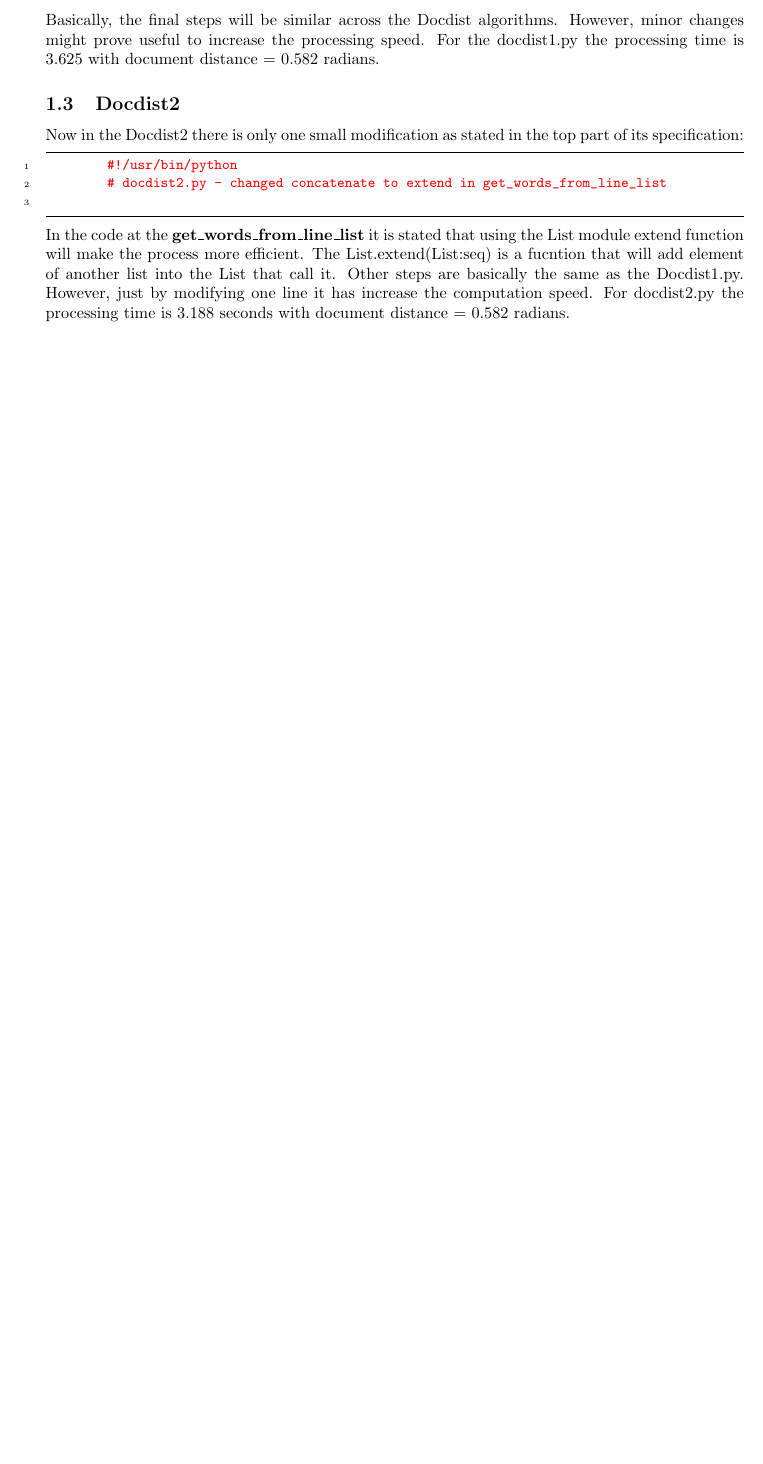
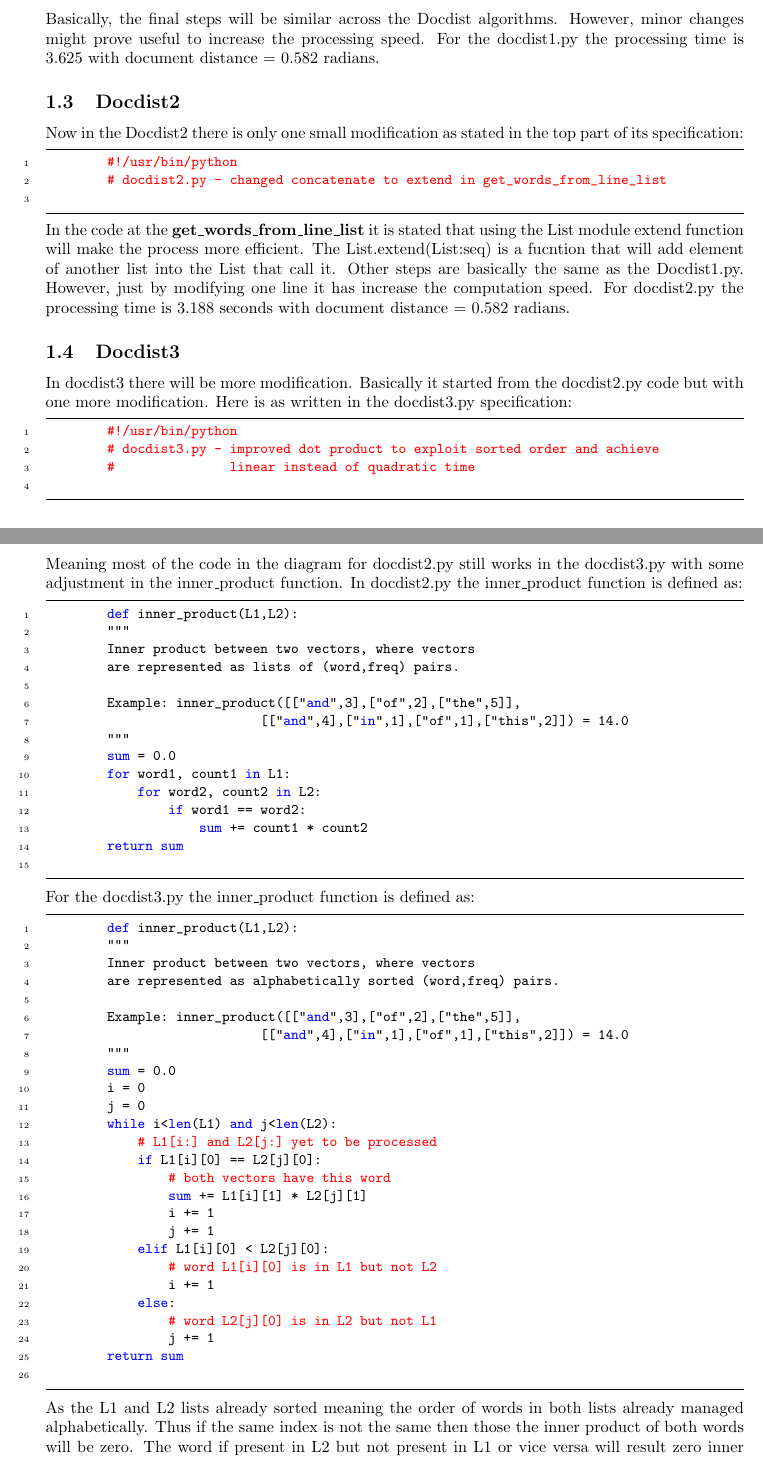
Before and after one commit to m00racle/python_me, a LaTeX document (6-006_python/lec02_code/docs/lec02Docs.tex): part of page 7 of 7 before the commit and two parts of pages 7 and 8 of 9 after it, the two joined at a grey line, cut so that both start at the same text, the shorter picture padded with empty space. Compiled offline with pdfLaTeX.

Commit message:
debuging docdist3

```diff
--- a/6-006_python/lec02_code/docs/lec02Docs.tex
+++ b/6-006_python/lec02_code/docs/lec02Docs.tex
@@ -251,4 +251,61 @@
     Other steps are basically the same as the Docdist1.py.
     However, just by modifying one line it has increase the computation speed.
     For docdist2.py the processing time is 3.188 seconds with document distance = 0.582 radians.
+    \subsection{Docdist3}
+    In docdist3 there will be more modification.
+    Basically it started from the docdist2.py code but with one more modification.
+    Here is as written in the docdist3.py specification:
+    \begin{lstlisting}
+        #!/usr/bin/python
+        # docdist3.py - improved dot product to exploit sorted order and achieve
+        #               linear instead of quadratic time
+    \end{lstlisting}
+    Meaning most of the code in the diagram for docdist2.py still works in the docdist3.py with some adjustment in the inner\_product function.
+    In docdist2.py the inner\_product function is defined as:
+    \begin{lstlisting}
+        def inner_product(L1,L2):
+        """
+        Inner product between two vectors, where vectors
+        are represented as lists of (word,freq) pairs.
 
+        Example: inner_product([["and",3],["of",2],["the",5]],
+                            [["and",4],["in",1],["of",1],["this",2]]) = 14.0
+        """
+        sum = 0.0
+        for word1, count1 in L1:
+            for word2, count2 in L2:
+                if word1 == word2:
+                    sum += count1 * count2
+        return sum
+    \end{lstlisting}
+    For the docdist3.py the inner\_product function is defined as:
+    \begin{lstlisting}
+        def inner_product(L1,L2):
+        """
+        Inner product between two vectors, where vectors
+        are represented as alphabetically sorted (word,freq) pairs.
+
+        Example: inner_product([["and",3],["of",2],["the",5]],
+                            [["and",4],["in",1],["of",1],["this",2]]) = 14.0
+        """
+        sum = 0.0
+        i = 0
+        j = 0
+        while i<len(L1) and j<len(L2):
+            # L1[i:] and L2[j:] yet to be processed
+            if L1[i][0] == L2[j][0]:
+                # both vectors have this word
+                sum += L1[i][1] * L2[j][1]
+                i += 1
+                j += 1
+            elif L1[i][0] < L2[j][0]:
+                # word L1[i][0] is in L1 but not L2
+                i += 1
+            else:
+                # word L2[j][0] is in L2 but not L1
+                j += 1
+        return sum
+    \end{lstlisting}
+    As the L1 and L2 lists already sorted meaning the order of words in both lists already managed alphabetically.
+    Thus if the same index is not the same then those the inner product of both words will be zero.
+    The word if present in L2 but not present in L1 or vice versa will result zero inner product, thus can be omitted in the sum.
```
Also changed, not shown: 6-006_python/lec02_code/docs/lec02Docs.pdf, 6-006_python/lec02_code/docs/lec02Docs.tex (8 more changed lines), 8 other files.
